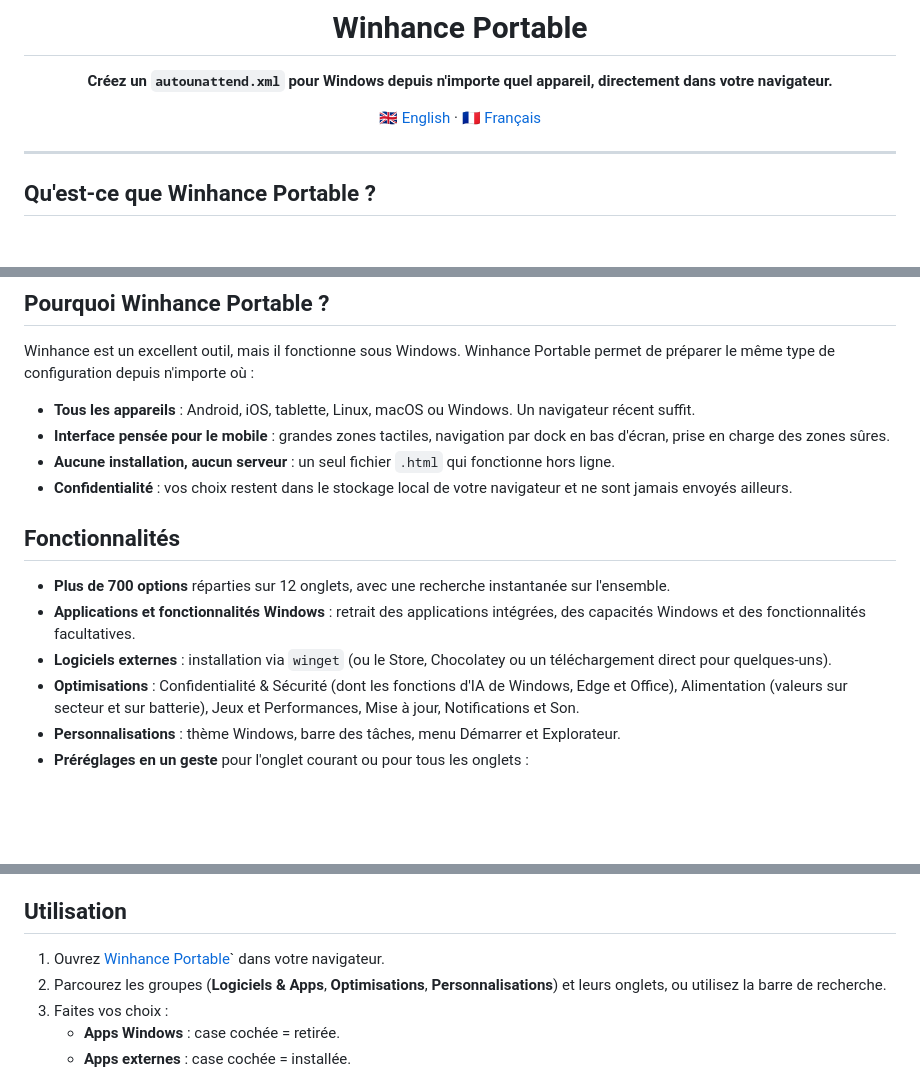
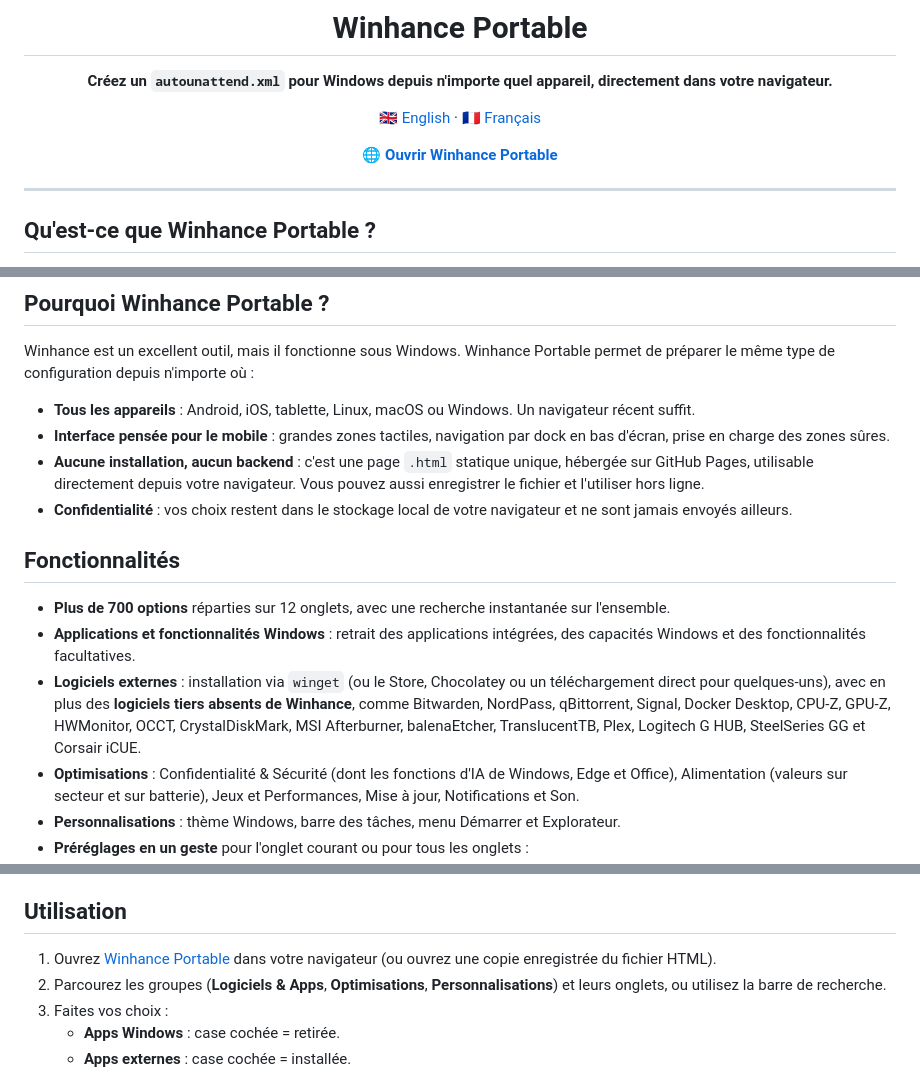
Before and after one commit to Kevinr99089/Winhance-Portable, a Markdown page: READMEfr.md, 3 parts joined by grey strips. GitHub-like rendering; blank space fills up the shorter version.

```diff
--- a/READMEfr.md
+++ b/READMEfr.md
@@ -4,7 +4,9 @@
 
 **Créez un `autounattend.xml` pour Windows depuis n'importe quel appareil, directement dans votre navigateur.**
 
-[🇬🇧 English](README.md) · [🇫🇷 Français](READMEfr.md)
+[🇬🇧 English](README.md) · [🇫🇷 Français](REAMEfr.md)
+
+🌐 **[Ouvrir Winhance Portable](https://kevinr99089.github.io/Winhance-Portable/)**
 
 </div>
 
@@ -22,14 +24,14 @@ Winhance est un excellent outil, mais il fonctionne sous Windows. Winhance Porta
 
 - **Tous les appareils** : Android, iOS, tablette, Linux, macOS ou Windows. Un navigateur récent suffit.
 - **Interface pensée pour le mobile** : grandes zones tactiles, navigation par dock en bas d'écran, prise en charge des zones sûres.
-- **Aucune installation, aucun serveur** : un seul fichier `.html` qui fonctionne hors ligne.
+- **Aucune installation, aucun backend** : c'est une page `.html` statique unique, hébergée sur GitHub Pages, utilisable directement depuis votre navigateur. Vous pouvez aussi enregistrer le fichier et l'utiliser hors ligne.
 - **Confidentialité** : vos choix restent dans le stockage local de votre navigateur et ne sont jamais envoyés ailleurs.
 
 ## Fonctionnalités
 
 - **Plus de 700 options** réparties sur 12 onglets, avec une recherche instantanée sur l'ensemble.
 - **Applications et fonctionnalités Windows** : retrait des applications intégrées, des capacités Windows et des fonctionnalités facultatives.
-- **Logiciels externes** : installation via `winget` (ou le Store, Chocolatey ou un téléchargement direct pour quelques-uns).
+- **Logiciels externes** : installation via `winget` (ou le Store, Chocolatey ou un téléchargement direct pour quelques-uns), avec en plus des **logiciels tiers absents de Winhance**, comme Bitwarden, NordPass, qBittorrent, Signal, Docker Desktop, CPU-Z, GPU-Z, HWMonitor, OCCT, CrystalDiskMark, MSI Afterburner, balenaEtcher, TranslucentTB, Plex, Logitech G HUB, SteelSeries GG et Corsair iCUE.
 - **Optimisations** : Confidentialité & Sécurité (dont les fonctions d'IA de Windows, Edge et Office), Alimentation (valeurs sur secteur et sur batterie), Jeux et Performances, Mise à jour, Notifications et Son.
 - **Personnalisations** : thème Windows, barre des tâches, menu Démarrer et Explorateur.
 - **Préréglages en un geste** pour l'onglet courant ou pour tous les onglets :
@@ -42,7 +44,7 @@ Winhance est un excellent outil, mais il fonctionne sous Windows. Winhance Porta
 
 ## Utilisation
 
-1. Ouvrez [Winhance Portable](https://kevinr99089.github.io/Winhance-Portable/)` dans votre navigateur.
+1. Ouvrez [Winhance Portable](https://kevinr99089.github.io/Winhance-Portable/) dans votre navigateur (ou ouvrez une copie enregistrée du fichier HTML).
 2. Parcourez les groupes (**Logiciels & Apps**, **Optimisations**, **Personnalisations**) et leurs onglets, ou utilisez la barre de recherche.
 3. Faites vos choix :
    - **Apps Windows** : case cochée = retirée.
```
Also changed, not shown: LICENCE.md (added, +25 -0 lines), README.md (+5 -3 lines).
